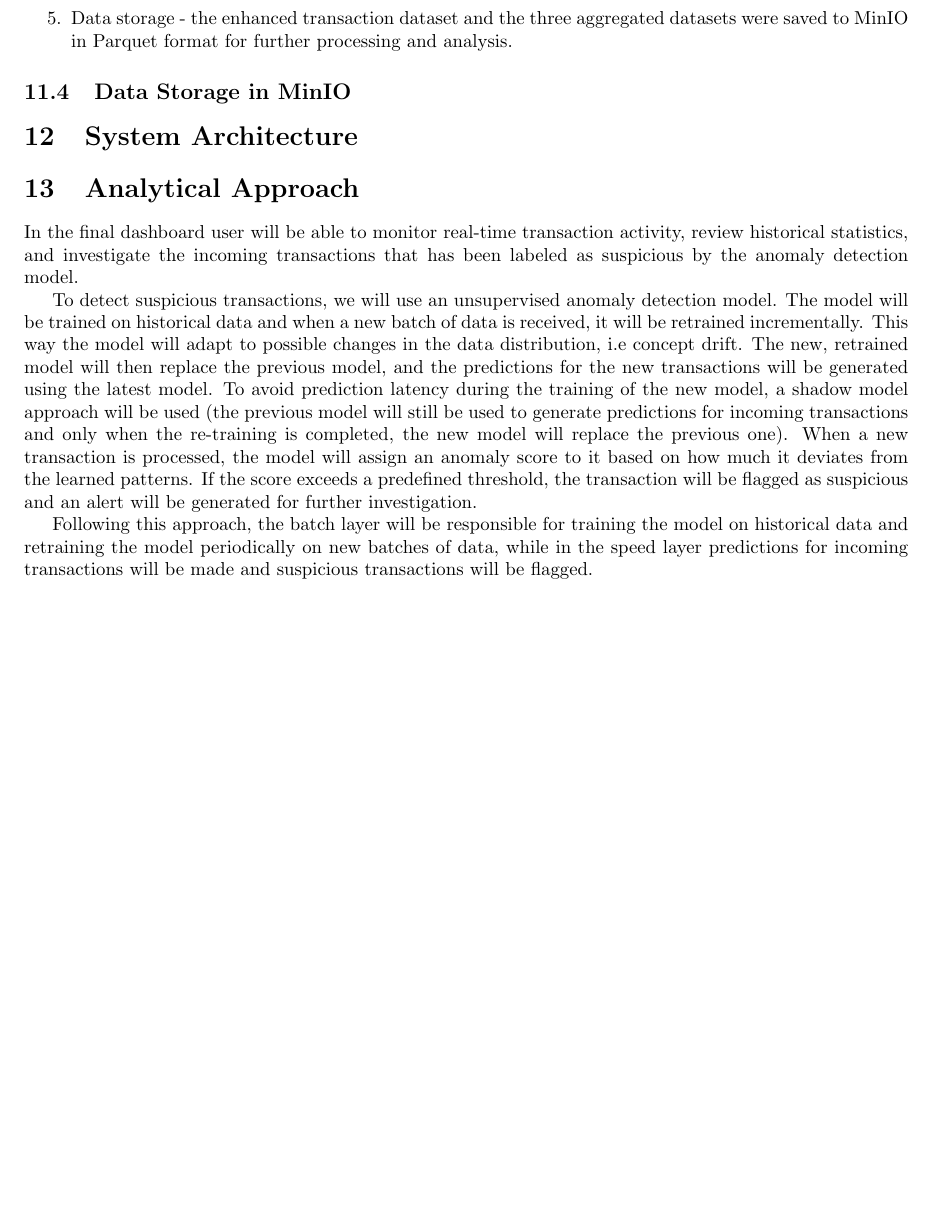
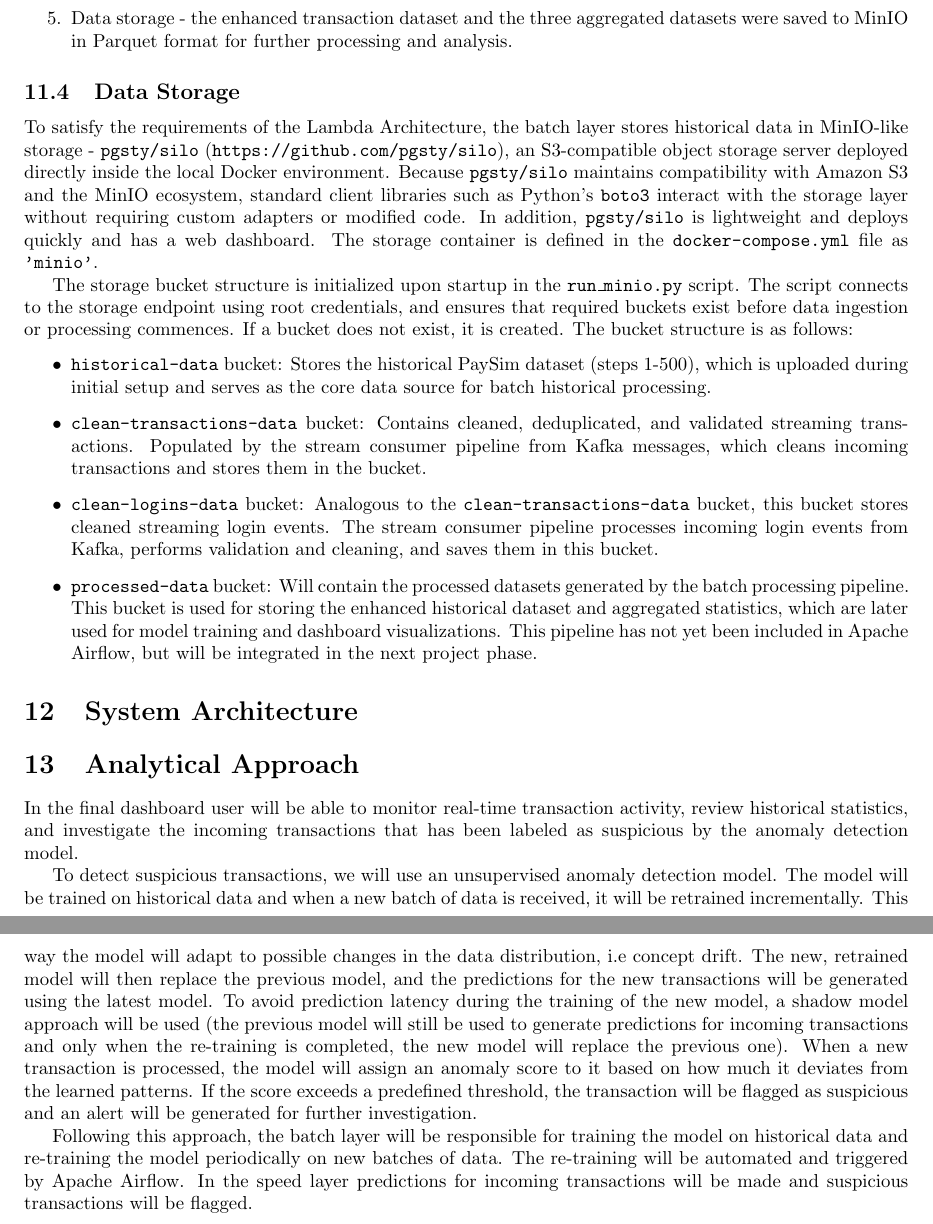
Before and after one commit to krukj/big-data-analytics, a LaTeX document (report.tex): part of page 19 of 20 before the commit and two parts of pages 19 and 20 of 21 after it, the two joined at a grey line, cut so that both start at the same text, the shorter picture padded with empty space. Compiled offline with pdfLaTeX.

Commit message:
report: add data storage description

```diff
--- a/report.tex
+++ b/report.tex
@@ -661,7 +661,22 @@ A historical data processing pipeline was implemented using PySpark to validate,
 
 \end{enumerate}
 
-\subsection{Data Storage in MinIO}
+\subsection{Data Storage}
+
+To satisfy the requirements of the Lambda Architecture, the batch layer stores historical data in MinIO-like storage - \texttt{pgsty/silo} (\url{https://github.com/pgsty/silo}), an S3-compatible object storage server deployed directly inside the local Docker environment.
+Because \texttt{pgsty/silo} maintains compatibility with Amazon S3 and the MinIO ecosystem, standard client libraries such as Python's \texttt{boto3} interact with the storage layer without requiring custom adapters or modified code.
+In addition, \texttt{pgsty/silo} is lightweight and deploys quickly and has a web dashboard.
+The storage container is defined in the \texttt{docker-compose.yml} file as \texttt{'minio'}.
+
+The storage bucket structure is initialized upon startup in the \texttt{run\_minio.py} script. The script connects to the storage endpoint using root credentials, and ensures that required buckets exist before data ingestion or processing commences. If a bucket does not exist, it is created. The bucket structure is as follows:
+\begin{itemize}
+    \item \texttt{historical-data} bucket: Stores the historical PaySim dataset (steps 1-500), which is uploaded during initial setup and serves as the core data source for batch historical processing.
+    \item \texttt{clean-transactions-data} bucket: Contains cleaned, deduplicated, and validated streaming transactions. Populated by the stream consumer pipeline from Kafka messages, which cleans incoming transactions and stores them in the bucket.
+    \item \texttt{clean-logins-data} bucket: Analogous to the \texttt{clean-transactions-data} bucket, this bucket stores cleaned streaming login events. The stream consumer pipeline processes incoming login events from Kafka, performs validation and cleaning, and saves them in this bucket.
+    \item \texttt{processed-data} bucket: Will contain the processed datasets generated by the batch processing pipeline. This bucket is used for storing the enhanced historical dataset and aggregated statistics, which are later used for model training and dashboard visualizations. This pipeline has not yet been included in Apache Airflow, but will be integrated in the next project phase.
+\end{itemize}
+
+
 
 \section{System Architecture}
 
@@ -669,10 +684,12 @@ A historical data processing pipeline was implemented using PySpark to validate,
 \section{Analytical Approach}
 In the final dashboard user will be able to monitor real-time transaction activity, review historical statistics, and investigate the incoming transactions that has been labeled as suspicious by the anomaly detection model.
 
-To detect suspicious transactions, we will use an unsupervised anomaly detection model. The model will be trained on historical data and when a new batch of data is received, it will be retrained incrementally. This way the model will adapt to possible changes in the data distribution, i.e concept drift. The new, retrained model will then replace the previous model, and the predictions for the new transactions will be generated using the latest model. To avoid prediction latency during the training of the new model, a shadow model approach will be used (the previous model will still be used to generate predictions for incoming transactions and only when the re-training is completed, the new model will replace the previous one).
+To detect suspicious transactions, we will use an unsupervised anomaly detection model. The model will be trained on historical data and when a new batch of data is received, it will be retrained incrementally. This way the model will adapt to possible changes in the data distribution, i.e concept drift. The new, retrained model will then replace the previous model, and the predictions for the new transactions will be generated using the latest model.
+To avoid prediction latency during the training of the new model, a shadow model approach will be used (the previous model will still be used to generate predictions for incoming transactions and only when the re-training is completed, the new model will replace the previous one).
 When a new transaction is processed, the model will assign an anomaly score to it based on how much it deviates from the learned patterns. If the score exceeds a predefined threshold, the transaction will be flagged as suspicious and an alert will be generated for further investigation.
 
-Following this approach, the batch layer will be responsible for training the model on historical data and retraining the model periodically on new batches of data, while in the speed layer predictions for incoming transactions will be made and suspicious transactions will be flagged.
+Following this approach, the batch layer will be responsible for training the model on historical data and re-training the model periodically on new batches of data. The re-training will be automated and triggered by Apache Airflow.
+In the speed layer predictions for incoming transactions will be made and suspicious transactions will be flagged.
 
 
 \newpage
```
Also changed, not shown: report.tex (6 more changed lines).
